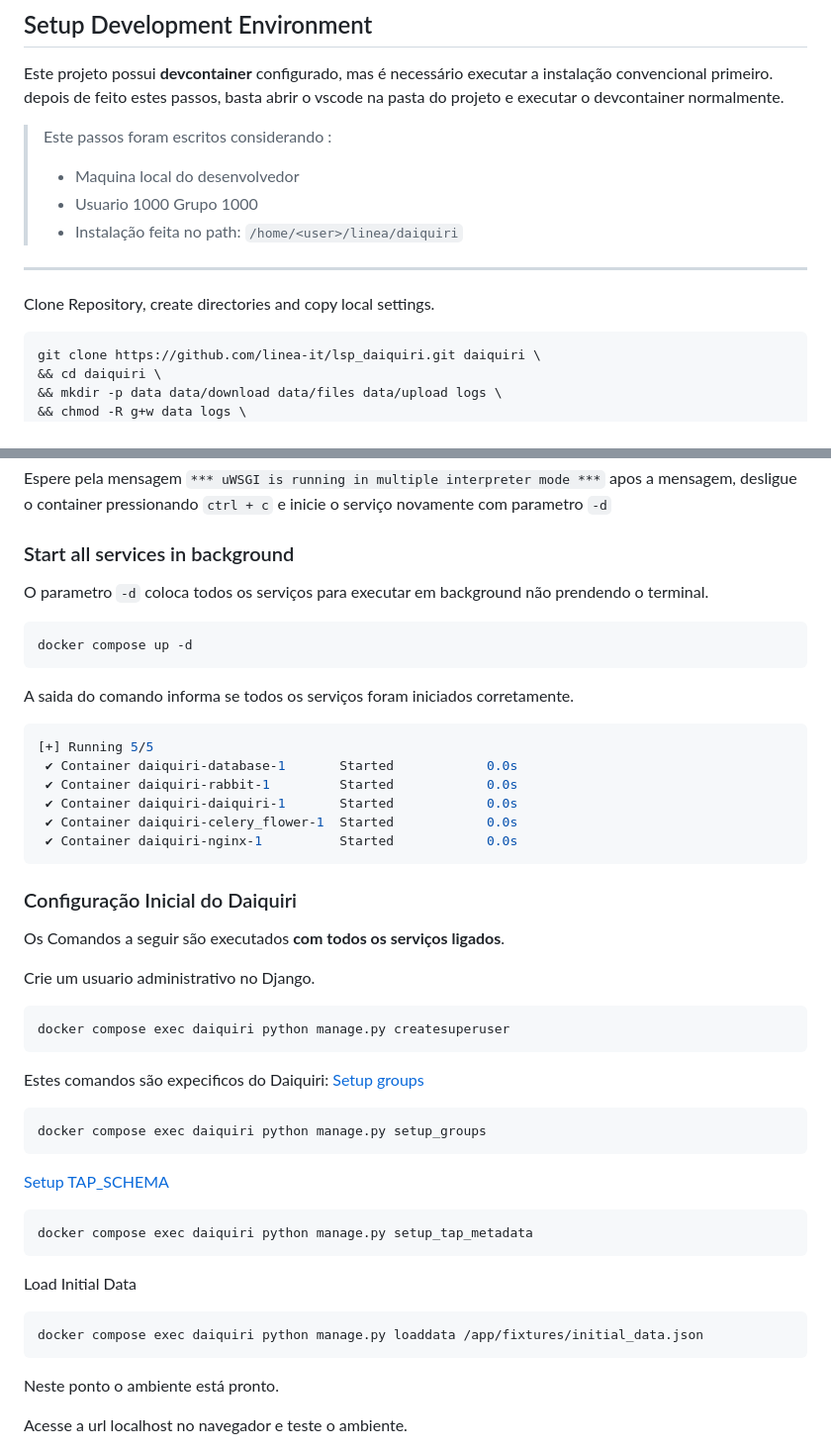
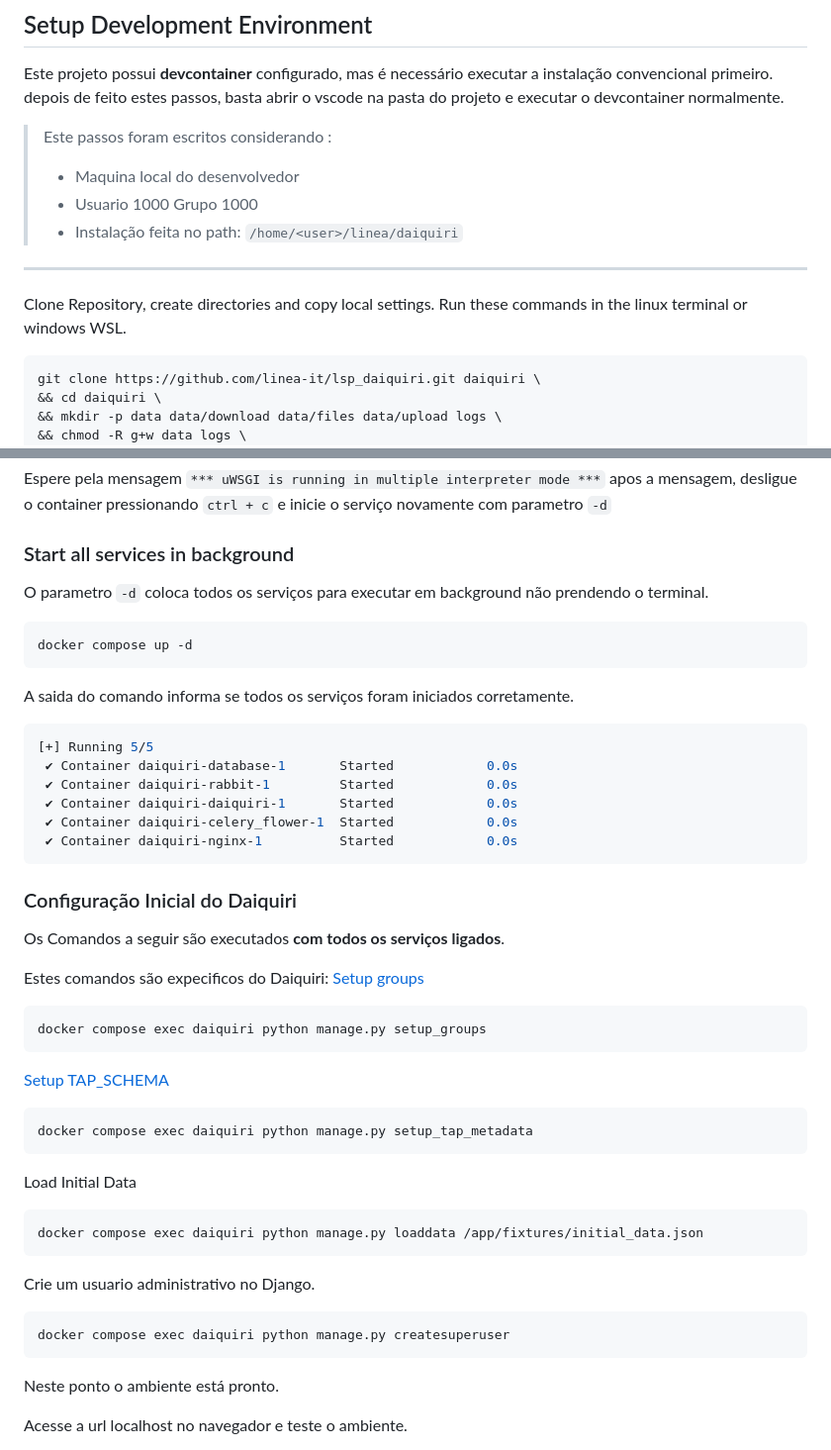
Before and after one commit to linea-it/lsp_daiquiri, a Markdown page: README.md, 2 parts joined by grey strips. Shown at 99% size. Drawn GitHub-style.

````diff
--- a/README.md
+++ b/README.md
@@ -36,7 +34,6 @@ This application is meant to be used with the Django version of the [Daiquiri Fr
 
 Este projeto possui **devcontainer** configurado, mas é necessário executar a instalação convencional primeiro. depois de feito estes passos, basta abrir o vscode na pasta do projeto e executar o devcontainer normalmente.
 
-
 >Este passos foram escritos considerando :
 >
 >- Maquina local do desenvolvedor
@@ -45,7 +42,7 @@ Este projeto possui **devcontainer** configurado, mas é necessário executar a
 
 ---
 
-Clone Repository, create directories and copy local settings.
+Clone Repository, create directories and copy local settings. Run these commands in the linux terminal or windows WSL.
 
 ```bash
 git clone https://github.com/linea-it/lsp_daiquiri.git daiquiri \
@@ -111,6 +108,7 @@ docker compose up daiquiri
 Espere pela mensagem `*** uWSGI is running in multiple interpreter mode ***` apos a mensagem, desligue o container pressionando `ctrl + c` e inicie o serviço novamente com parametro `-d`
 
 ### Start all services in background
+
 O parametro `-d` coloca todos os serviços para executar em background não prendendo o terminal.
 
 ```bash
@@ -128,15 +126,10 @@ A saida do comando informa se todos os serviços foram iniciados corretamente.
  ✔ Container daiquiri-nginx-1          Started            0.0s
 ```
 
-
 ### Configuração Inicial do Daiquiri
 
 Os Comandos a seguir são executados **com todos os serviços ligados**.
 
-Crie um usuario administrativo no Django.
-```bash
-docker compose exec daiquiri python manage.py createsuperuser
-```
 Estes comandos são expecificos do Daiquiri:
 [Setup groups](https://django-daiquiri.github.io/docs/administration/)
 
@@ -156,6 +149,11 @@ Load Initial Data
 docker compose exec daiquiri python manage.py loaddata /app/fixtures/initial_data.json
 ```
 
+Crie um usuario administrativo no Django.
+
+```bash
+docker compose exec daiquiri python manage.py createsuperuser
+```
 
 Neste ponto o ambiente está pronto.
 
````
Also changed, not shown: other parts of README.md (+6 -9 lines).
